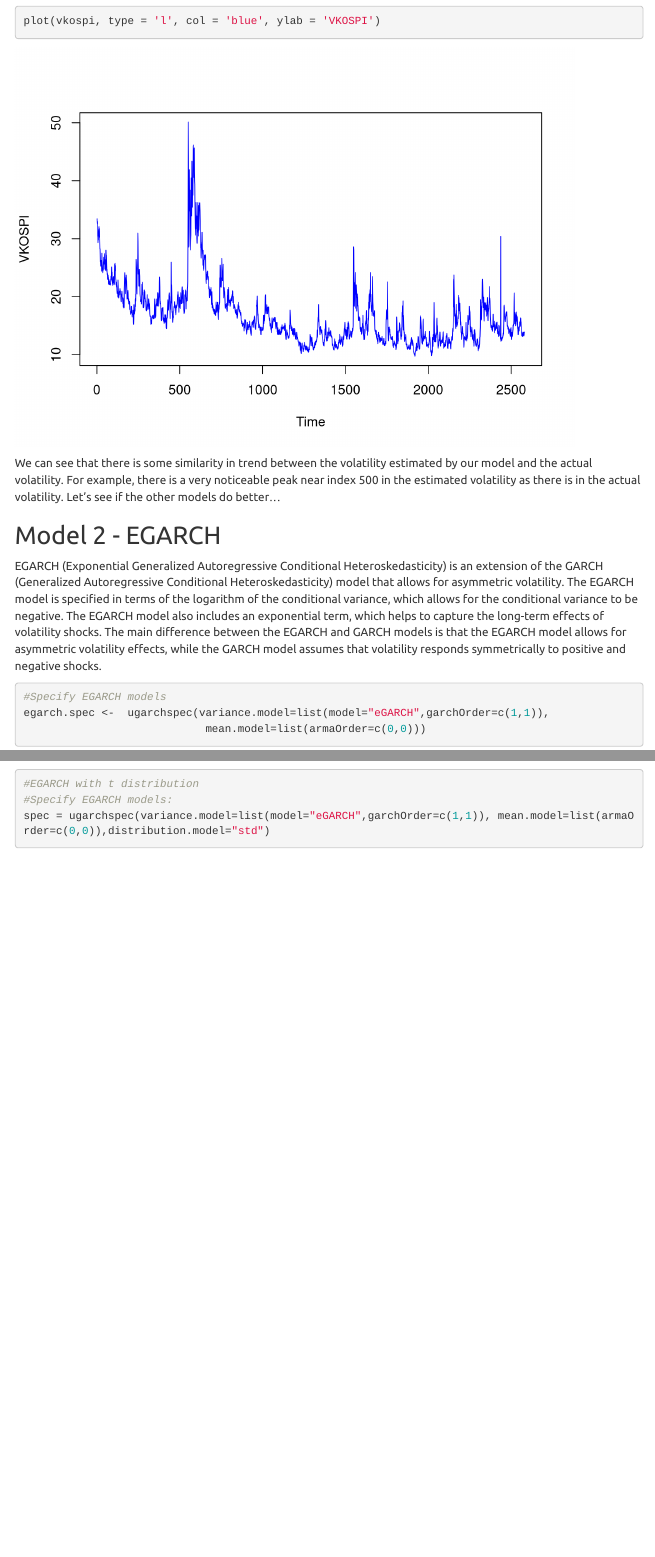
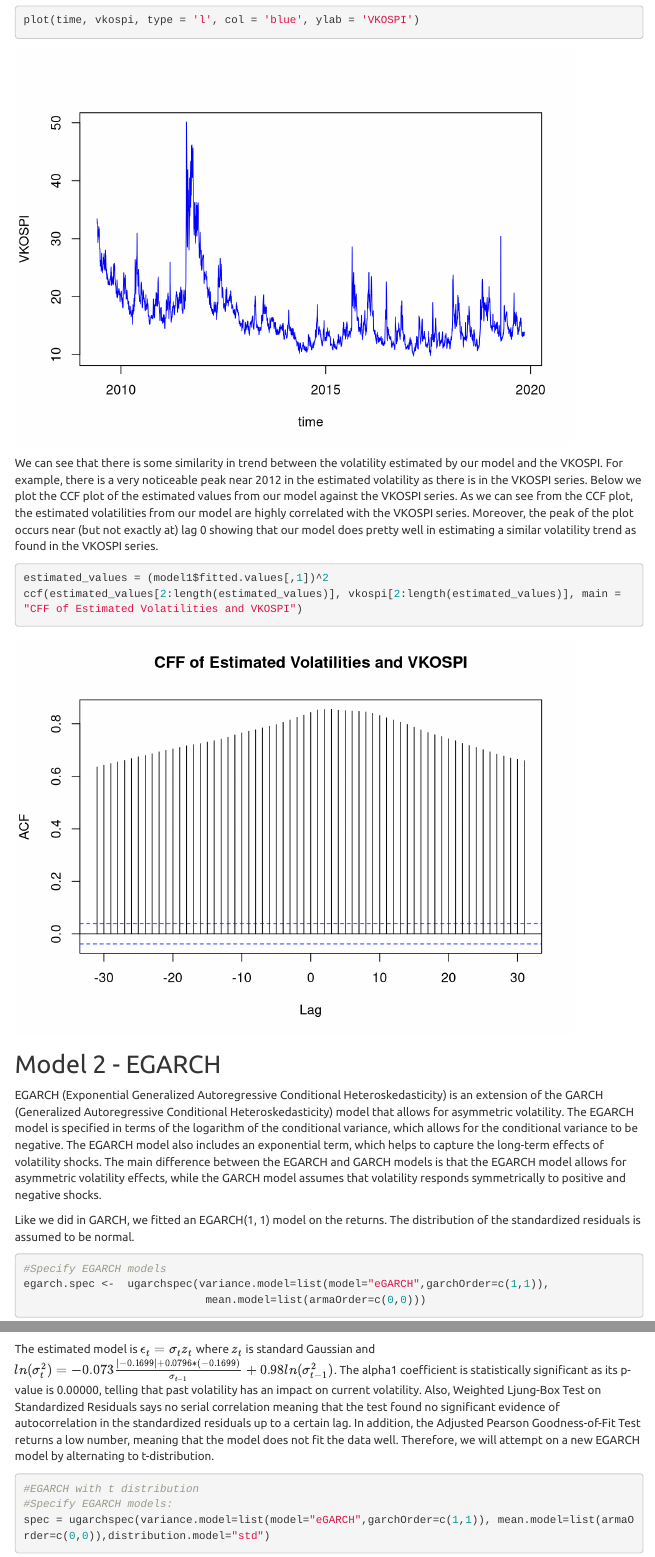
Before and after one commit to 98mina2/TimeSeries_Stock, an R Markdown document (stock_analysis.Rmd): the page in a window 1100 px wide, from 9880 px down before the commit and from 9890 px down after it, so that both start at the same text, and a second part further down, joined at a grey line. Rendered offline with R 4.5, knitr and Pandoc, with nearby package versions; some code elsewhere in the file could not run offline; menus at the side of the page are left out.

Commit message:
final analysis rmd

````diff
--- a/stock_analysis.Rmd
+++ b/stock_analysis.Rmd
@@ -123,15 +123,20 @@ plot((model1$fitted.values[,1])^2, type = 'l',  ylab = 'Estimated Conditional Va
 ```
 ```{r}
-plot(vkospi, type = 'l', col = 'blue', ylab = 'VKOSPI')
+plot(time, vkospi, type = 'l', col = 'blue', ylab = 'VKOSPI')
 ```
 
-We can see that there is some similarity in trend between the volatility estimated by our model and the actual volatility. For example, there is a very noticeable peak near index 500 in the estimated volatility as there is in the actual volatility. Let's see if the other models do better...
+We can see that there is some similarity in trend between the volatility estimated by our model and the VKOSPI. For example, there is a very noticeable peak near 2012 in the estimated volatility as there is in the VKOSPI series. Below we plot the CCF plot of the estimated values from our model against the VKOSPI series. As we can see from the CCF plot, the estimated volatilities from our model are highly correlated with the VKOSPI series. Moreover, the peak of the plot occurs near (but not exactly at) lag 0 showing that our model does pretty well in estimating a similar volatility trend as found in the VKOSPI series.
+
+```{r}
+estimated_values = (model1$fitted.values[,1])^2
+ccf(estimated_values[2:length(estimated_values)], vkospi[2:length(estimated_values)], main = "CFF of Estimated Volatilities and VKOSPI")
+```
 
 ## Model 2 - EGARCH
 
 EGARCH (Exponential Generalized Autoregressive Conditional Heteroskedasticity) is an extension of the GARCH (Generalized Autoregressive Conditional Heteroskedasticity) model that allows for asymmetric volatility. The EGARCH model is specified in terms of the logarithm of the conditional variance, which allows for the conditional variance to be negative. The EGARCH model also includes an exponential term, which helps to capture the long-term effects of volatility shocks. The main difference between the EGARCH and GARCH models is that the EGARCH model allows for asymmetric volatility effects, while the GARCH model assumes that volatility responds symmetrically to positive and negative shocks.
 
-
+Like we did in GARCH, we fitted an EGARCH(1, 1) model on the returns. The distribution of the standardized residuals is assumed to be normal.
 ```{r}
 #Specify EGARCH models
 egarch.spec <-  ugarchspec(variance.model=list(model="eGARCH",garchOrder=c(1,1)),
@@ -146,6 +151,8 @@ egarch_model11 <- ugarchfit(spec=egarch.spec, data = kospi_returns)
 egarch_model11
 ```
 
+The estimated model is $\epsilon_t=\sigma_tz_t$ where $z_t$ is standard Gaussian and $ln(\sigma_t^2) =-0.073 \frac{|-0.1699|+0.0796*(-0.1699)}{\sigma_{t-1}} + 0.98ln(\sigma_{t-1}^2)$. The alpha1 coefficient is statistically significant as its p-value is 0.00000, telling that past volatility has an impact on current volatility. Also, Weighted Ljung-Box Test on Standardized Residuals says no serial correlation meaning that the test found no significant evidence of autocorrelation in the standardized residuals up to a certain lag. In addition, the Adjusted Pearson Goodness-of-Fit Test returns a low number, meaning that the model does not fit the data well. Therefore, we will attempt on a new EGARCH model by alternating to t-distribution.
+
 ```{r}
 #EGARCH with t distribution
 #Specify EGARCH models:
````
Also changed, not shown: stock_analysis.html, stock_analysis.Rmd (11 more changed lines).
